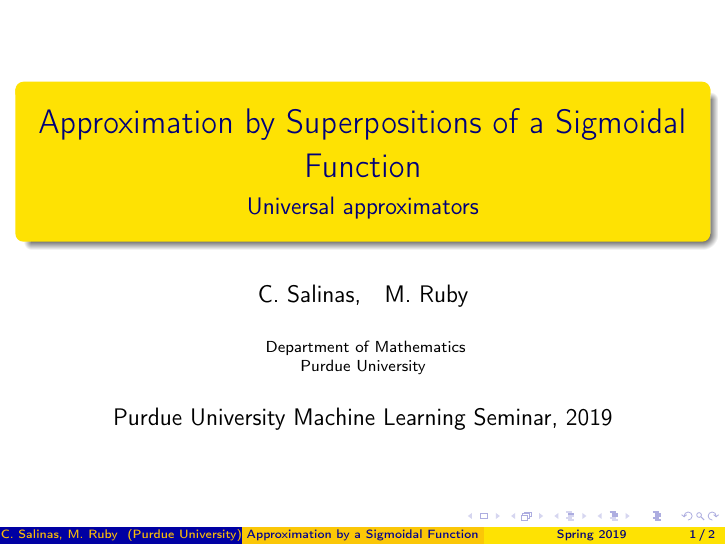
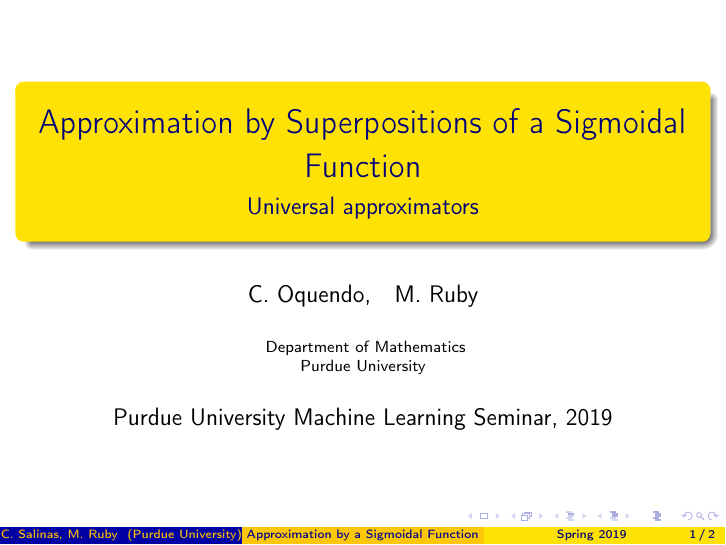
Before and after one commit to cdrlos/MA-598-ML-Presentation, LaTeX slides (MA598-Presentation.tex): page 1 of 2. Compiled offline with pdfLaTeX.

Commit message:
Changes from coal.

```diff
--- a/MA598-Presentation.tex
+++ b/MA598-Presentation.tex
@@ -14,7 +14,7 @@
 {Approximation by Superpositions of a Sigmoidal Function}
 \subtitle{Universal approximators}
 \author[C.\ Salinas, M.\ Ruby]
-{C.\ Salinas,% \inst{1}
+{C.\ Oquendo,% \inst{1}
   \and M.\ Ruby% \inst{1}
 }
 \institute[Purdue University] % (optional)
```
Also changed, not shown: MA598-Presentation.pdf, MA598-Presentation.tex (1 more changed lines).
